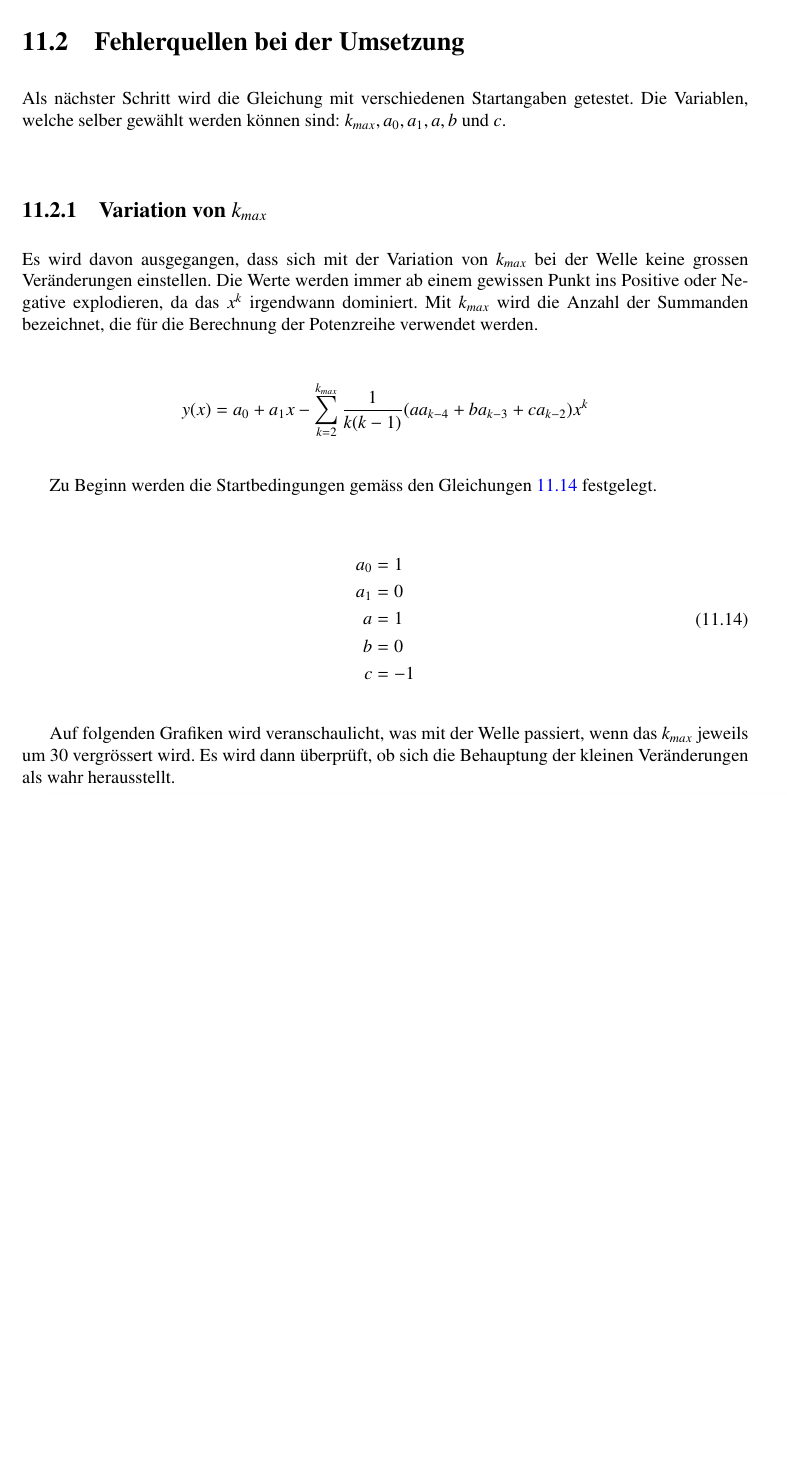
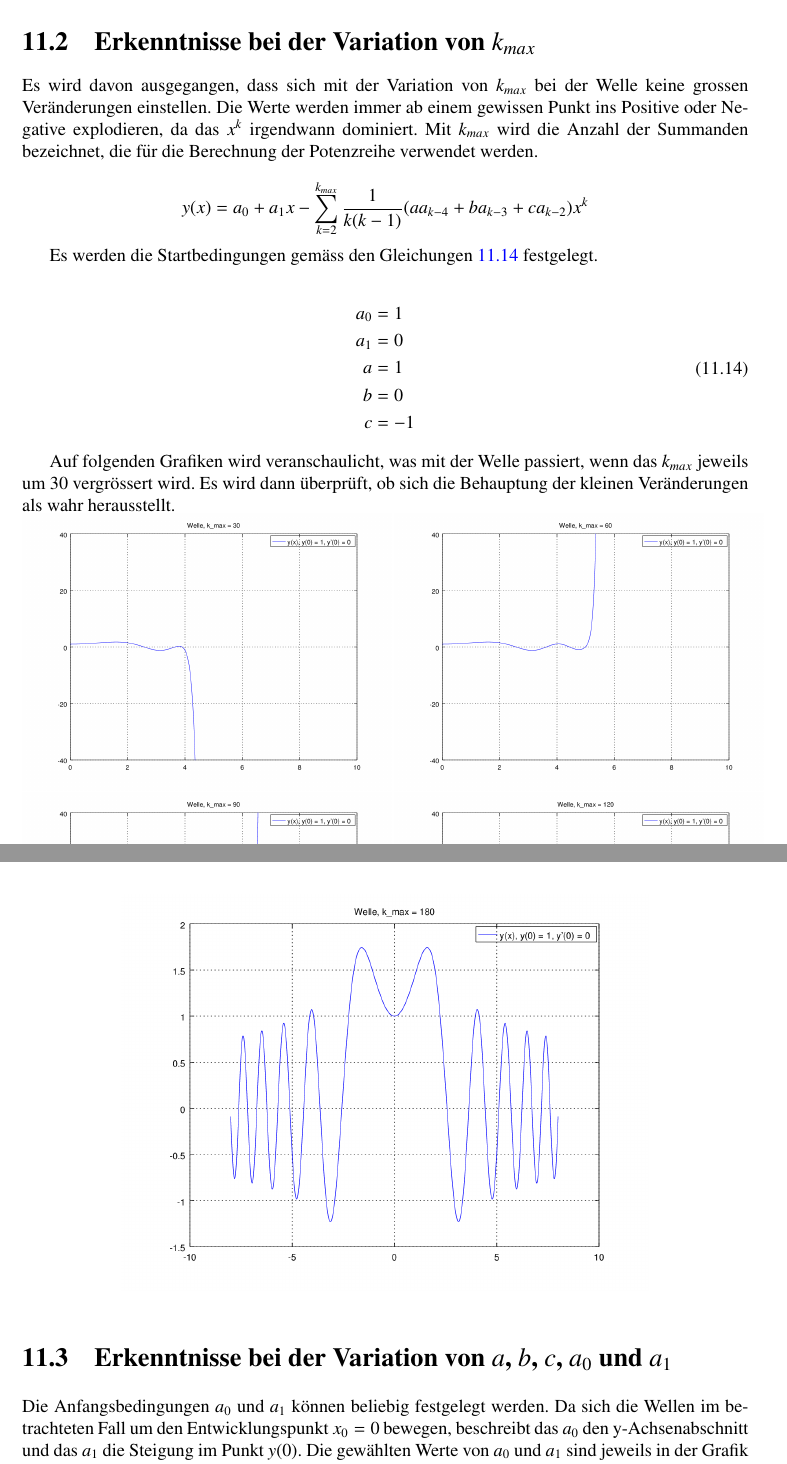
Before and after one commit to AndreasFMueller/SeminarDGL, a LaTeX book (skript/skript.tex, which reads skript/wellen/main.tex): part of page 158 of 178 before the commit and two parts of pages 158 and 160 of 178 after it, the two joined at a grey line, cut so that both start at the same text, the shorter picture padded with empty space. Compiled offline with pdfLaTeX; a LaTeX package or settings file that is missing is left out.

Commit message:
Ergänzungen Kapitel Erkenntnisse

```diff
--- a/skript/wellen/main.tex
+++ b/skript/wellen/main.tex
@@ -232,13 +232,7 @@ Bei der neuen $y(x)$-Gleichung \ref{wellen:ygleichungak} muss nun aber $k \in
 	\label{wellen:ygleichungak}
 \end{equation}
 
-\section{Fehlerquellen bei der Umsetzung}
-Als n"achster Schritt wird die Gleichung mit verschiedenen Startangaben
-getestet. Die Variablen, welche selber gew"ahlt werden k"onnen sind: $k_{max},
-a_0,
-a_1, a, b$ und $c$.
-
-\subsection{Variation von \texorpdfstring{$k_{max}$}{kmax}}
+\section{Erkenntnisse bei der Variation von \texorpdfstring{$k_{max}$}{kmax}}
 
 Es wird davon ausgegangen, dass sich mit der Variation von $k_{max}$ bei der
 Welle keine grossen Ver"anderungen einstellen. Die Werte werden immer ab einem
@@ -251,7 +245,7 @@ y(x) = a_0 + a_1x
 -\sum_{k=2}^{k_{max}}\frac{1}{k(k-1)}(aa_{k-4}+ba_{k-3}+ca_{k-2})x^k
 \end{equation*}
 
-Zu Beginn werden die Startbedingungen gem"ass den Gleichungen
+Es werden die Startbedingungen gem"ass den Gleichungen
 \ref{wellen:Startbedingungen1} festgelegt.
 
 \begin{equation}
@@ -269,7 +263,7 @@ Auf folgenden Grafiken wird veranschaulicht, was mit der Welle passiert, wenn
 das $k_{max}$ jeweils um 30 vergr"ossert wird. Es wird dann "uberpr"uft, ob
 sich die Behauptung der kleinen Ver"anderungen als wahr herausstellt.
 
-
+\noindent
 \includegraphics[scale=0.35]{./wellen/octave/images/kmax/ak30wave.png}
 \includegraphics[scale=0.35]{./wellen/octave/images/kmax/ak60wave.png}
 \includegraphics[scale=0.35]{./wellen/octave/images/kmax/ak90wave.png}
@@ -298,3 +292,12 @@ ergibt dies folgende Grafik:
 	\includegraphics[scale=0.5]{./wellen/octave/images/kmax/ak180-88wave.png}
 \end{center}
 
+\section{Erkenntnisse bei der Variation von \texorpdfstring{$a$}{a},
+\texorpdfstring{$b$}{b}, \texorpdfstring{$c$}{c}, \texorpdfstring{$a_0$}{a0}
+und \texorpdfstring{$a_1$}{a1}}
+
+Die Anfangsbedingungen $a_0$ und $a_1$ k"onnen beliebig festgelegt werden. Da
+sich die Wellen im betrachteten Fall um den Entwicklungspunkt $x_0=0$ bewegen,
+beschreibt das $a_0$ den y-Achsenabschnitt und das $a_1$ die Steigung im Punkt
+$y(0)$. Die gew"ahlten Werte von $a_0$ und $a_1$ sind jeweils in der Grafik
+ersichtlich.
```
Also changed, not shown: skript/wellen/main.tex (25 more changed lines).
